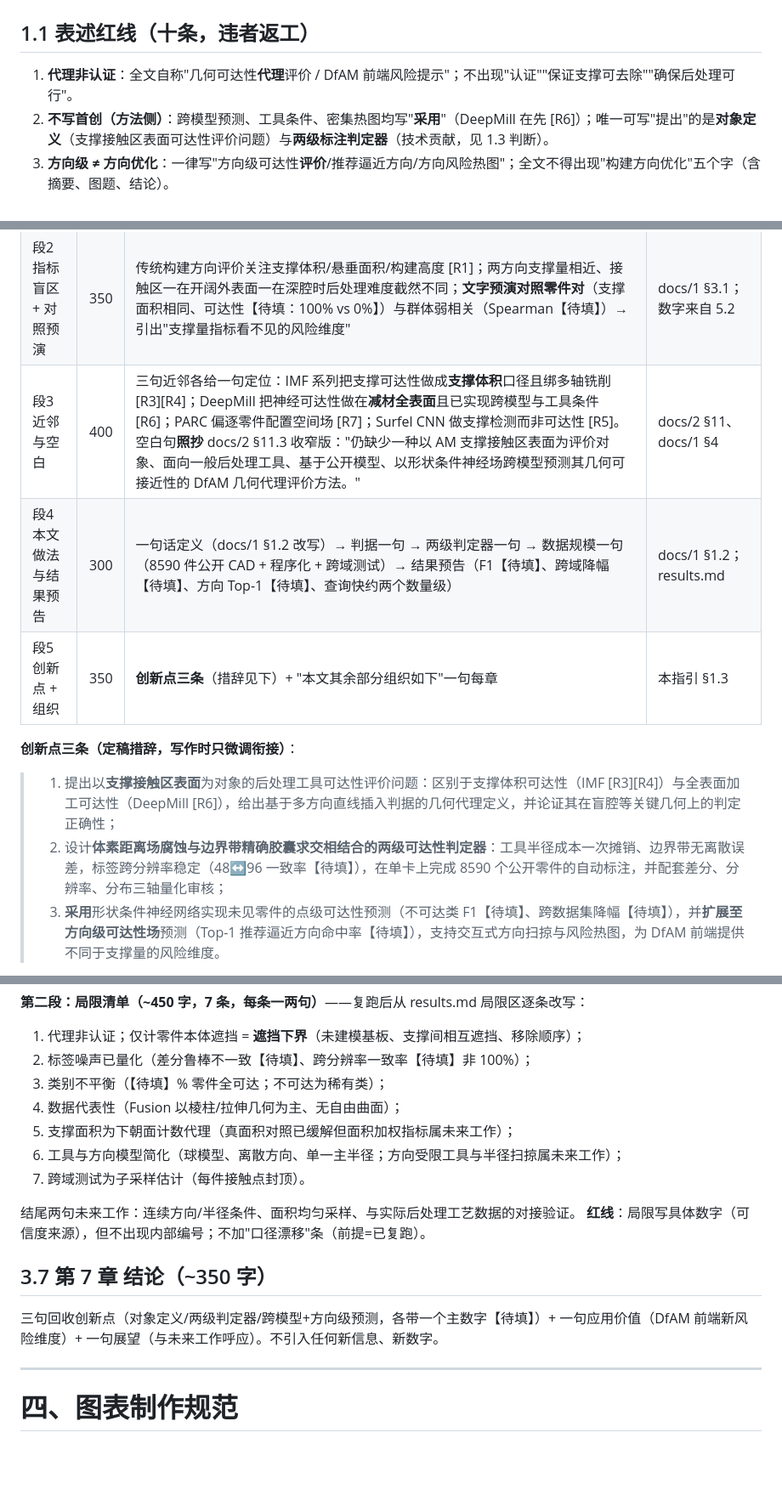
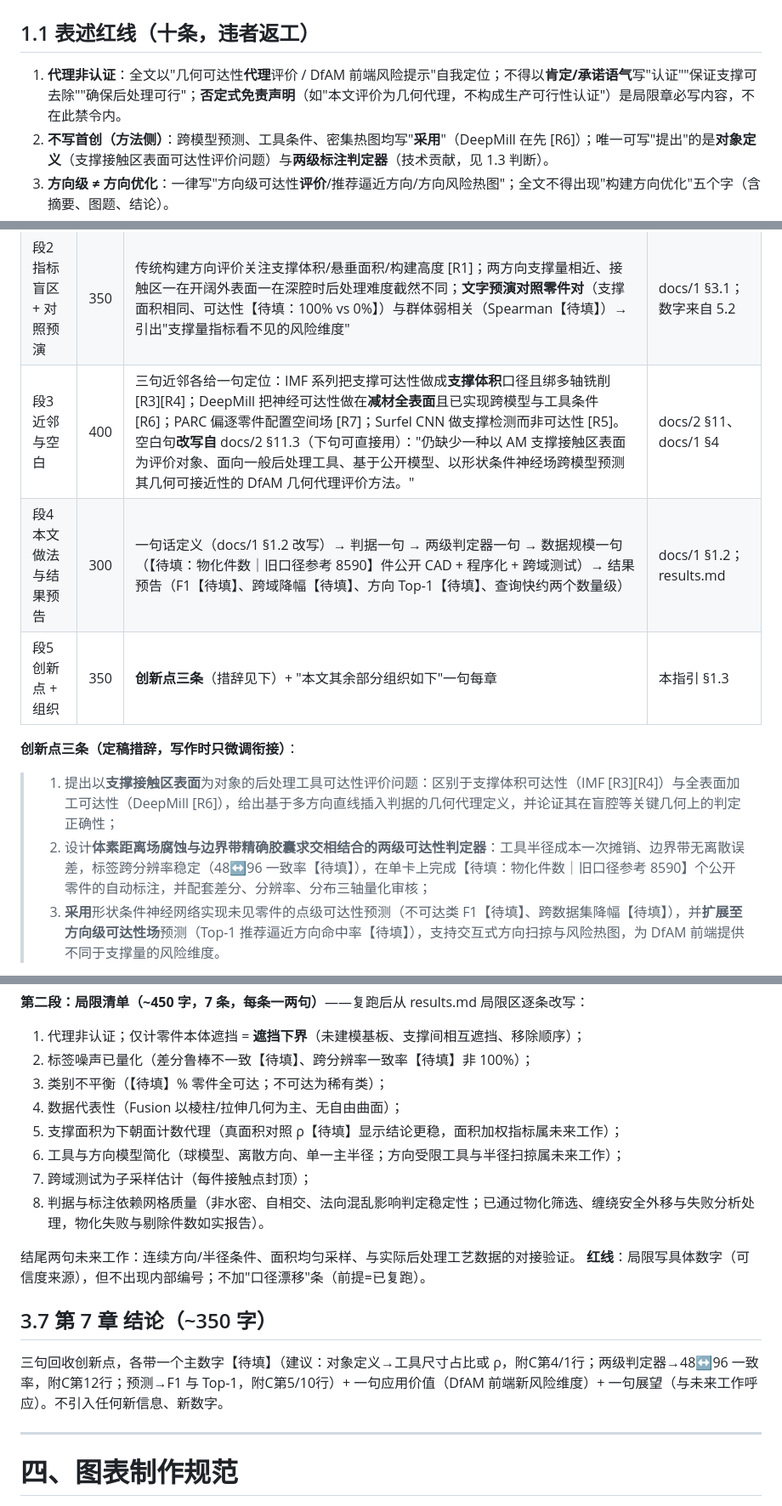
Before and after one commit to OzzieNicholas/SAF, a Markdown page: paper/写作指引.md, 3 parts joined by grey strips. Shown at 85% size. Rendered like a GitHub page; blank space fills up the shorter version.

```diff
--- a/paper/写作指引.md
+++ b/paper/写作指引.md
@@ -36,7 +36,7 @@
 
 ## 1.1 表述红线（十条，违者返工）
 
-1. **代理非认证**：全文自称"几何可达性**代理**评价 / DfAM 前端风险提示"；不出现"认证""保证支撑可去除""确保后处理可行"。
+1. **代理非认证**：全文以"几何可达性**代理**评价 / DfAM 前端风险提示"自我定位；不得以**肯定/承诺语气**写"认证""保证支撑可去除""确保后处理可行"；**否定式免责声明**（如"本文评价为几何代理，不构成生产可行性认证"）是局限章必写内容，不在此禁令内。
 2. **不写首创（方法侧）**：跨模型预测、工具条件、密集热图均写"**采用**"（DeepMill 在先 [R6]）；唯一可写"提出"的是**对象定义**（支撑接触区表面可达性评价问题）与**两级标注判定器**（技术贡献，见 1.3 判断）。
 3. **方向级 ≠ 方向优化**：一律写"方向级可达性**评价**/推荐逼近方向/方向风险热图"；全文不得出现"构建方向优化"五个字（含摘要、图题、结论）。
 4. **不提哈希编码**：实现根本没用哈希，一个字都不提（提了反而引 Instant-NGP/PARC 联想）。
@@ -117,14 +117,14 @@
 |---|---:|---|---|
 | 段1 背景与痛点 | 300 | 金属粉末床熔融（LPBF/SLM/DMLS）支撑的工艺必要性→材料/时间/能耗/**后处理**成本→金属支撑去除依赖切割、打磨、铣削，受**工具可达性**限制；支撑与零件的**接触区域**是后处理关键对象。落点句建议："支撑并非打完即完——能否顺利去除，取决于工具能否够到支撑与零件的接触区域。" | [R1][R2] + 中文综述 1–2 篇（§5 检索） |
 | 段2 指标盲区 + 对照预演 | 350 | 传统构建方向评价关注支撑体积/悬垂面积/构建高度 [R1]；两方向支撑量相近、接触区一在开阔外表面一在深腔时后处理难度截然不同；**文字预演对照零件对**（支撑面积相同、可达性【待填：100% vs 0%】）与群体弱相关（Spearman【待填】）→ 引出"支撑量指标看不见的风险维度" | docs/1 §3.1；数字来自 5.2 |
-| 段3 近邻与空白 | 400 | 三句近邻各给一句定位：IMF 系列把支撑可达性做成**支撑体积**口径且绑多轴铣削 [R3][R4]；DeepMill 把神经可达性做在**减材全表面**且已实现跨模型与工具条件 [R6]；PARC 偏逐零件配置空间场 [R7]；Surfel CNN 做支撑检测而非可达性 [R5]。空白句**照抄** docs/2 §11.3 收窄版："仍缺少一种以 AM 支撑接触区表面为评价对象、面向一般后处理工具、基于公开模型、以形状条件神经场跨模型预测其几何可接近性的 DfAM 几何代理评价方法。" | docs/2 §11、docs/1 §4 |
-| 段4 本文做法与结果预告 | 300 | 一句话定义（docs/1 §1.2 改写）→ 判据一句 → 两级判定器一句 → 数据规模一句（8590 件公开 CAD + 程序化 + 跨域测试）→ 结果预告（F1【待填】、跨域降幅【待填】、方向 Top-1【待填】、查询快约两个数量级） | docs/1 §1.2；results.md |
+| 段3 近邻与空白 | 400 | 三句近邻各给一句定位：IMF 系列把支撑可达性做成**支撑体积**口径且绑多轴铣削 [R3][R4]；DeepMill 把神经可达性做在**减材全表面**且已实现跨模型与工具条件 [R6]；PARC 偏逐零件配置空间场 [R7]；Surfel CNN 做支撑检测而非可达性 [R5]。空白句**改写自** docs/2 §11.3（下句可直接用）："仍缺少一种以 AM 支撑接触区表面为评价对象、面向一般后处理工具、基于公开模型、以形状条件神经场跨模型预测其几何可接近性的 DfAM 几何代理评价方法。" | docs/2 §11、docs/1 §4 |
+| 段4 本文做法与结果预告 | 300 | 一句话定义（docs/1 §1.2 改写）→ 判据一句 → 两级判定器一句 → 数据规模一句（【待填：物化件数｜旧口径参考 8590】件公开 CAD + 程序化 + 跨域测试）→ 结果预告（F1【待填】、跨域降幅【待填】、方向 Top-1【待填】、查询快约两个数量级） | docs/1 §1.2；results.md |
 | 段5 创新点 + 组织 | 350 | **创新点三条**（措辞见下）+ "本文其余部分组织如下"一句每章 | 本指引 §1.3 |
 
 **创新点三条（定稿措辞，写作时只微调衔接）**：
 
 > 1. 提出以**支撑接触区表面**为对象的后处理工具可达性评价问题：区别于支撑体积可达性（IMF [R3][R4]）与全表面加工可达性（DeepMill [R6]），给出基于多方向直线插入判据的几何代理定义，并论证其在盲腔等关键几何上的判定正确性；
-> 2. 设计**体素距离场腐蚀与边界带精确胶囊求交相结合的两级可达性判定器**：工具半径成本一次摊销、边界带无离散误差，标签跨分辨率稳定（48↔96 一致率【待填】），在单卡上完成 8590 个公开零件的自动标注，并配套差分、分辨率、分布三轴量化审核；
+> 2. 设计**体素距离场腐蚀与边界带精确胶囊求交相结合的两级可达性判定器**：工具半径成本一次摊销、边界带无离散误差，标签跨分辨率稳定（48↔96 一致率【待填】），在单卡上完成【待填：物化件数｜旧口径参考 8590】个公开零件的自动标注，并配套差分、分辨率、分布三轴量化审核；
 > 3. **采用**形状条件神经网络实现未见零件的点级可达性预测（不可达类 F1【待填】、跨数据集降幅【待填】），并**扩展至方向级可达性场**预测（Top-1 推荐逼近方向命中率【待填】），支持交互式方向扫掠与风险热图，为 DfAM 前端提供不同于支撑量的风险维度。
 
 **审稿预判**：①"这不就是构建方向优化？"→ 段 2/段 5 的用词纪律（红线 3）；②"DeepMill 已做过"→ 段 3 承认方法同源、锚对象（docs/1 §7.3 Q1 是返修弹药）。
@@ -197,16 +197,17 @@
 2. 标签噪声已量化（差分鲁棒不一致【待填】、跨分辨率一致率【待填】非 100%）；
 3. 类别不平衡（【待填】% 零件全可达；不可达为稀有类）；
 4. 数据代表性（Fusion 以棱柱/拉伸几何为主、无自由曲面）；
-5. 支撑面积为下朝面计数代理（真面积对照已缓解但面积加权指标属未来工作）；
+5. 支撑面积为下朝面计数代理（真面积对照 ρ【待填】显示结论更稳，面积加权指标属未来工作）；
 6. 工具与方向模型简化（球模型、离散方向、单一主半径；方向受限工具与半径扫掠属未来工作）；
-7. 跨域测试为子采样估计（每件接触点封顶）。
+7. 跨域测试为子采样估计（每件接触点封顶）；
+8. 判据与标注依赖网格质量（非水密、自相交、法向混乱影响判定稳定性；已通过物化筛选、缠绕安全外移与失败分析处理，物化失败与剔除件数如实报告）。
 
 结尾两句未来工作：连续方向/半径条件、面积均匀采样、与实际后处理工艺数据的对接验证。
 **红线**：局限写具体数字（可信度来源），但不出现内部编号；不加"口径漂移"条（前提=已复跑）。
 
 ## 3.7 第 7 章 结论（~350 字）
 
-三句回收创新点（对象定义/两级判定器/跨模型+方向级预测，各带一个主数字【待填】）+ 一句应用价值（DfAM 前端新风险维度）+ 一句展望（与未来工作呼应）。不引入任何新信息、新数字。
+三句回收创新点，各带一个主数字【待填】（建议：对象定义→工具尺寸占比或 ρ，附C第4/1行；两级判定器→48↔96 一致率，附C第12行；预测→F1 与 Top-1，附C第5/10行）+ 一句应用价值（DfAM 前端新风险维度）+ 一句展望（与未来工作呼应）。不引入任何新信息、新数字。
 
 ---
 
```
Also changed, not shown: other parts of paper/写作指引.md (+21 -18 lines).
